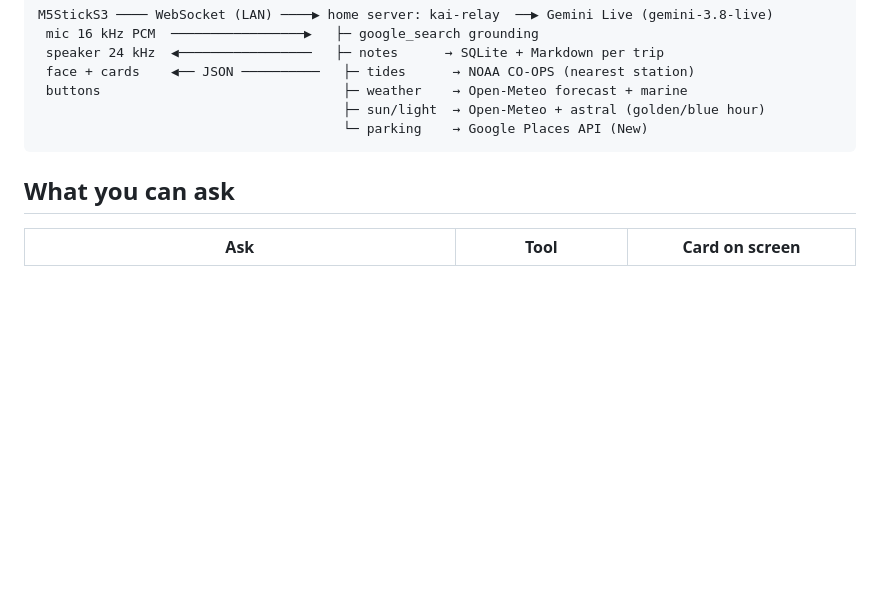
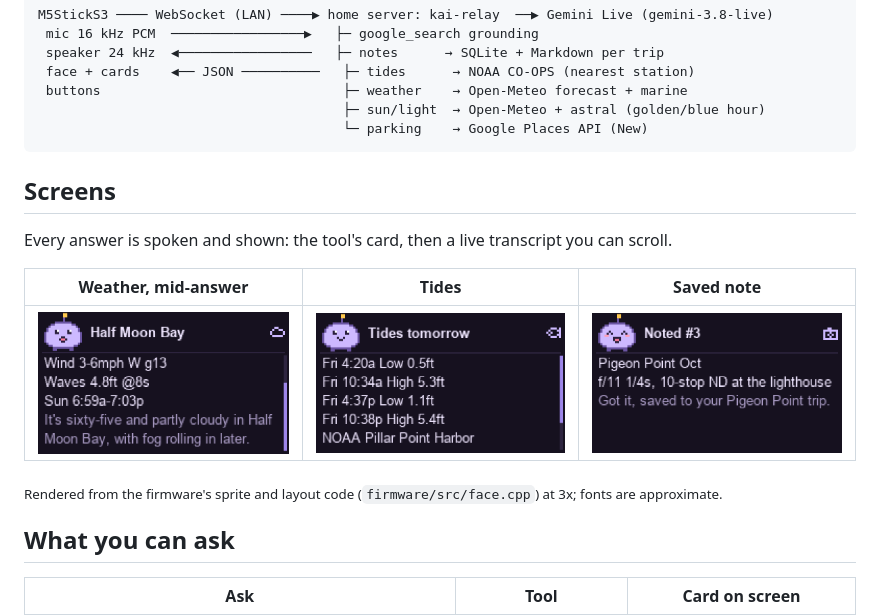
Before and after one commit to zbruceli/kai, a Markdown page: README.md, the part around one of its changes. Rendered like a GitHub page; pictures changed too: docs/images/reply_note.png (added), docs/images/reply_tides.png (added), docs/images/reply_weather.png (added); blank space fills up the shorter version.

````diff
--- a/README.md
+++ b/README.md
@@ -13,6 +17,16 @@ M5StickS3 ──── WebSocket (LAN) ────▶ home server: kai-relay
                                        ├─ sun/light  → Open-Meteo + astral (golden/blue hour)
                                        └─ parking    → Google Places API (New)
 ```
+
+## Screens
+
+Every answer is spoken and shown: the tool's card, then a live transcript you can scroll.
+
+| Weather, mid-answer | Tides | Saved note |
+|:---:|:---:|:---:|
+| <img src="docs/images/reply_weather.png" width="260" alt="Weather card for Half Moon Bay with Kai's spoken answer"> | <img src="docs/images/reply_tides.png" width="260" alt="Tomorrow's tide times from NOAA Pillar Point Harbor"> | <img src="docs/images/reply_note.png" width="260" alt="Kai grinning after saving a trip note"> |
+
+<sub>Rendered from the firmware's sprite and layout code (`firmware/src/face.cpp`) at 3x; fonts are approximate.</sub>
 
 ## What you can ask
 
````
Also changed, not shown: other parts of README.md (+4 -0 lines), CHANGELOG.md (+5 -0 lines), docs/images/kai-moods.gif (added), 1 other file.
